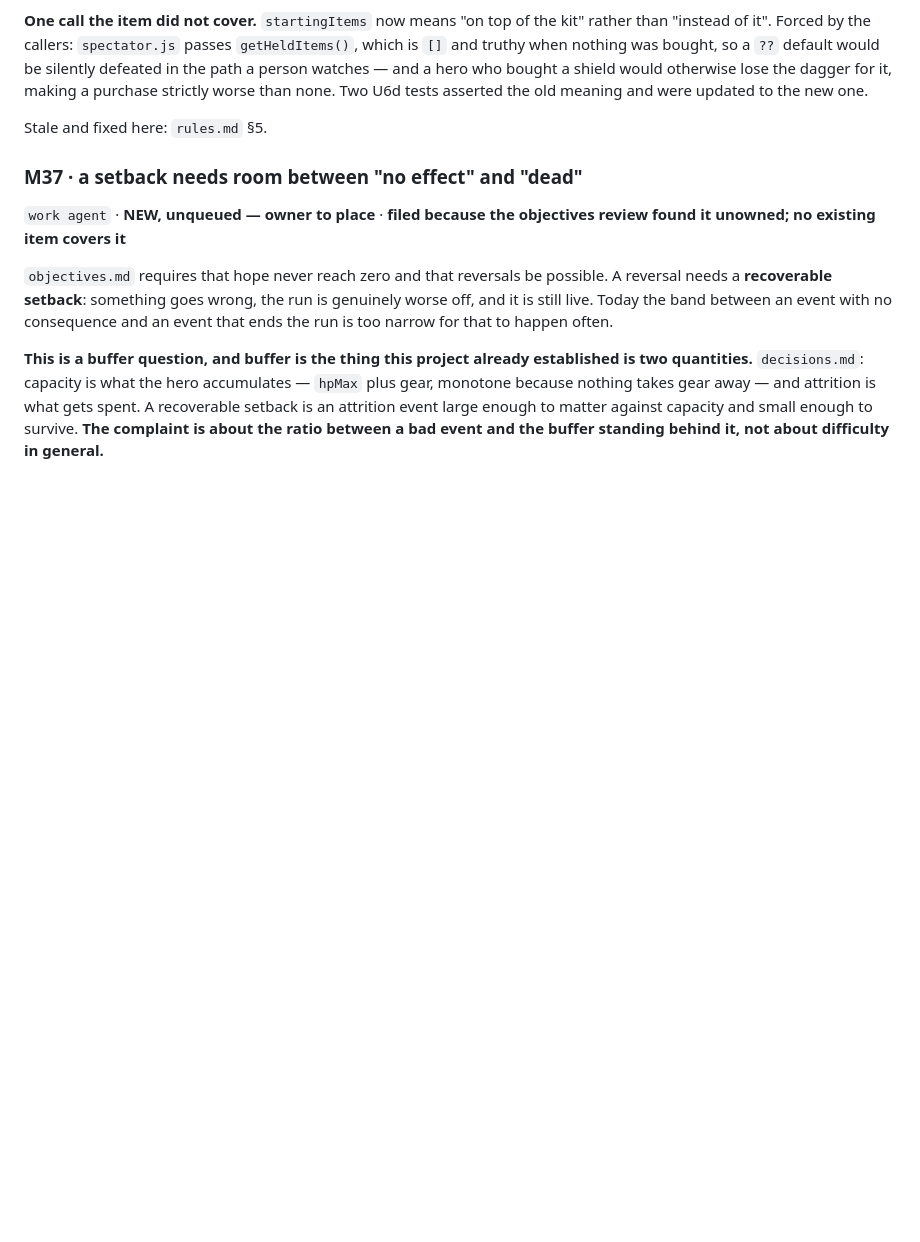
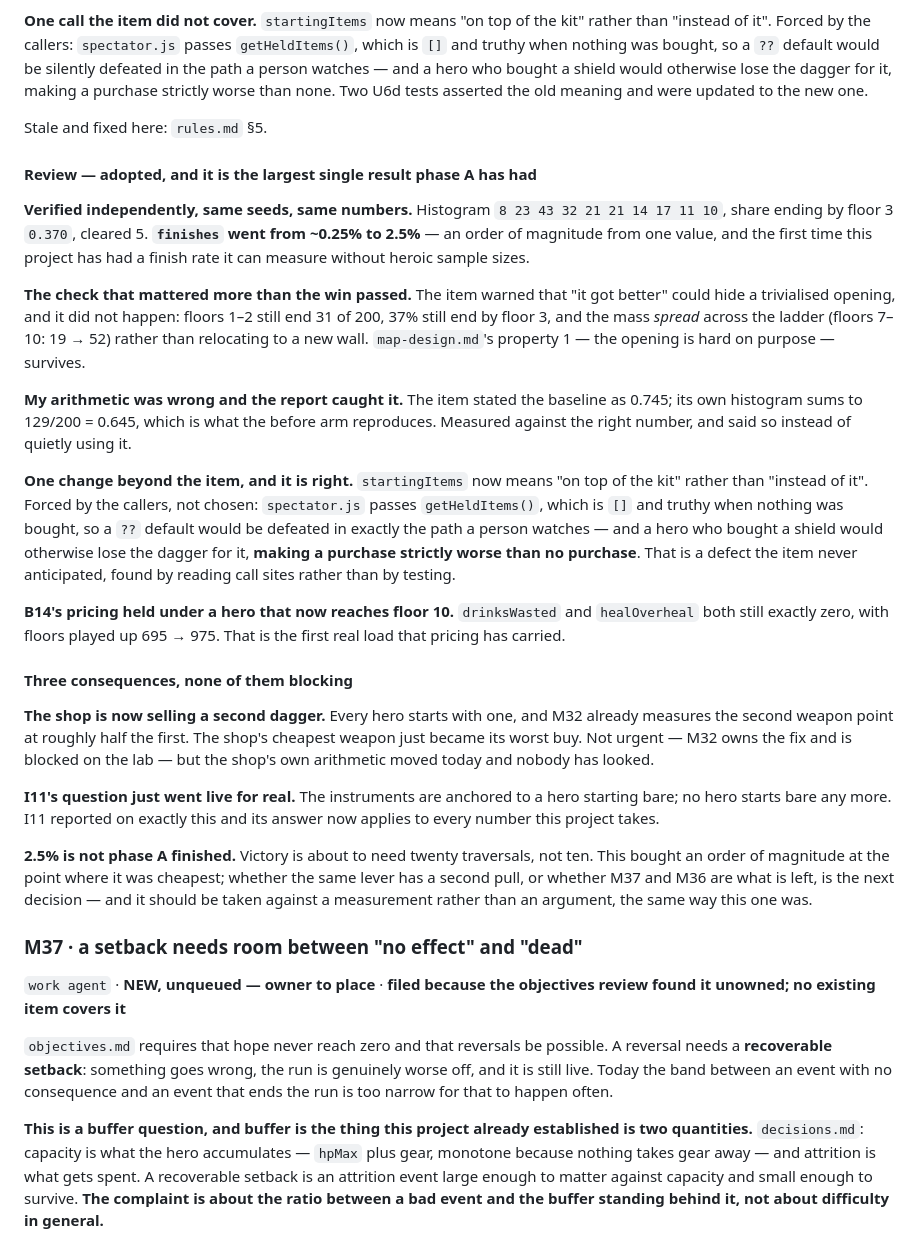
Before and after one commit to dravendraven/rogulidle, a Markdown page: docs/backlog.md, the part around the change. Drawn GitHub-style; blank space fills up the shorter version.

Commit message:
docs: M38 adopted - finishes 0.25% -> 2.5% from one value
Verified independently on the same seeds: histogram 8/23/43/32/21/21/14/17/11/10,
share ending by floor 3 0.370, cleared 5 of 200. An order of magnitude on the
project's headline number from a single starting dagger.

The check that mattered more than the win passed: the opening still filters.
Floors 1-2 still end 31 of 200 and 37% still end by floor 3, and the mass
spread across the ladder rather than relocating to a new wall, so
map-design.md's 'the opening is hard on purpose' survives.

My own arithmetic in the item was wrong - I stated the baseline as 0.745 when
the histogram I supplied sums to 0.645. The report caught it and measured
against the right number rather than quietly using mine.

One change beyond the item and it is right: startingItems now adds to the kit
instead of replacing it, forced by the callers - spectator.js passes an empty
truthy array that defeats a ?? default, and a hero buying a shield would
otherwise lose the dagger, making a purchase strictly worse than none.

Recorded three consequences: the shop is now selling a second dagger and M32
already prices that at half the first; I11's anchoring question is live now
that no hero starts bare; and 2.5% is not phase A finished, because victory is
about to need twenty traversals.

Co-Authored-By: Claude Opus 5 <noreply@anthropic.com>

```diff
--- a/docs/backlog.md
+++ b/docs/backlog.md
@@ -368,6 +368,57 @@ strictly worse than none. Two U6d tests asserted the old meaning and were
 updated to the new one.
 
 Stale and fixed here: `rules.md` §5.
+
+#### Review — adopted, and it is the largest single result phase A has had
+
+**Verified independently, same seeds, same numbers.** Histogram
+`8 23 43 32 21 21 14 17 11 10`, share ending by floor 3 `0.370`, cleared 5.
+**`finishes` went from ~0.25% to 2.5%** — an order of magnitude from one
+value, and the first time this project has had a finish rate it can measure
+without heroic sample sizes.
+
+**The check that mattered more than the win passed.** The item warned that
+"it got better" could hide a trivialised opening, and it did not happen:
+floors 1–2 still end 31 of 200, 37% still end by floor 3, and the mass
+*spread* across the ladder (floors 7–10: 19 → 52) rather than relocating to a
+new wall. `map-design.md`'s property 1 — the opening is hard on purpose —
+survives.
+
+**My arithmetic was wrong and the report caught it.** The item stated the
+baseline as 0.745; its own histogram sums to 129/200 = 0.645, which is what
+the before arm reproduces. Measured against the right number, and said so
+instead of quietly using it.
+
+**One change beyond the item, and it is right.** `startingItems` now means
+"on top of the kit" rather than "instead of it". Forced by the callers, not
+chosen: `spectator.js` passes `getHeldItems()`, which is `[]` and truthy when
+nothing was bought, so a `??` default would be defeated in exactly the path a
+person watches — and a hero who bought a shield would otherwise lose the
+dagger for it, **making a purchase strictly worse than no purchase**. That is
+a defect the item never anticipated, found by reading call sites rather than
+by testing.
+
+**B14's pricing held under a hero that now reaches floor 10.**
+`drinksWasted` and `healOverheal` both still exactly zero, with floors played
+up 695 → 975. That is the first real load that pricing has carried.
+
+#### Three consequences, none of them blocking
+
+**The shop is now selling a second dagger.** Every hero starts with one, and
+M32 already measures the second weapon point at roughly half the first. The
+shop's cheapest weapon just became its worst buy. Not urgent — M32 owns the
+fix and is blocked on the lab — but the shop's own arithmetic moved today and
+nobody has looked.
+
+**I11's question just went live for real.** The instruments are anchored to a
+hero starting bare; no hero starts bare any more. I11 reported on exactly
+this and its answer now applies to every number this project takes.
+
+**2.5% is not phase A finished.** Victory is about to need twenty traversals,
+not ten. This bought an order of magnitude at the point where it was cheapest;
+whether the same lever has a second pull, or whether M37 and M36 are what is
+left, is the next decision — and it should be taken against a measurement
+rather than an argument, the same way this one was.
 
 ### M37 · a setback needs room between "no effect" and "dead"
 
```
